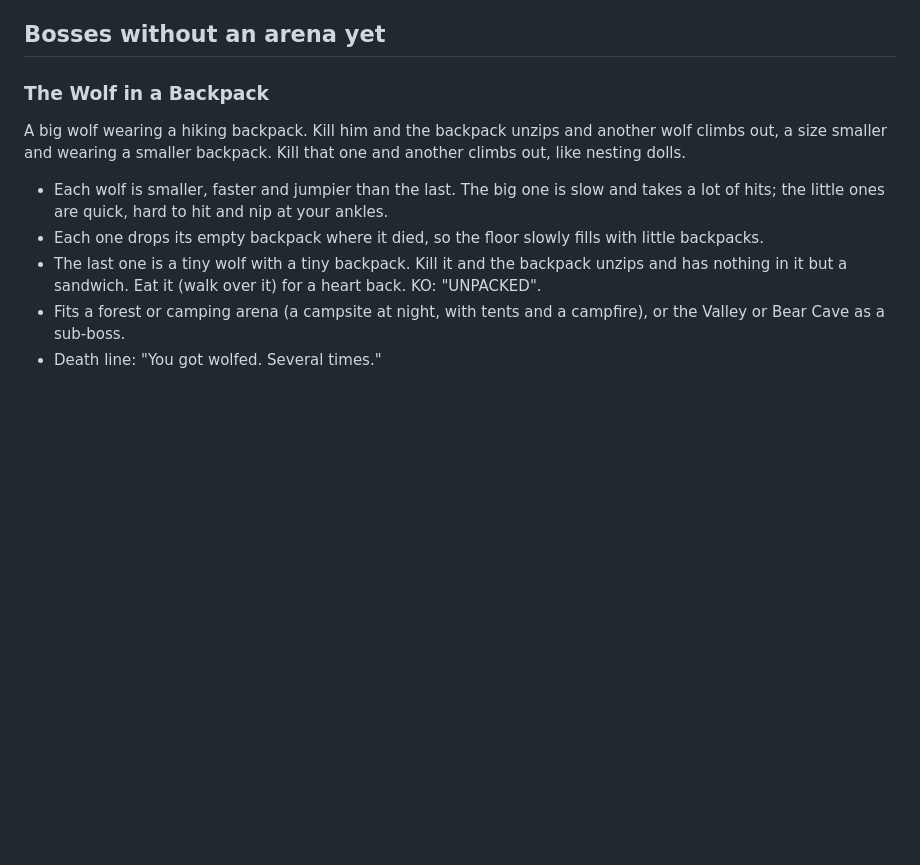
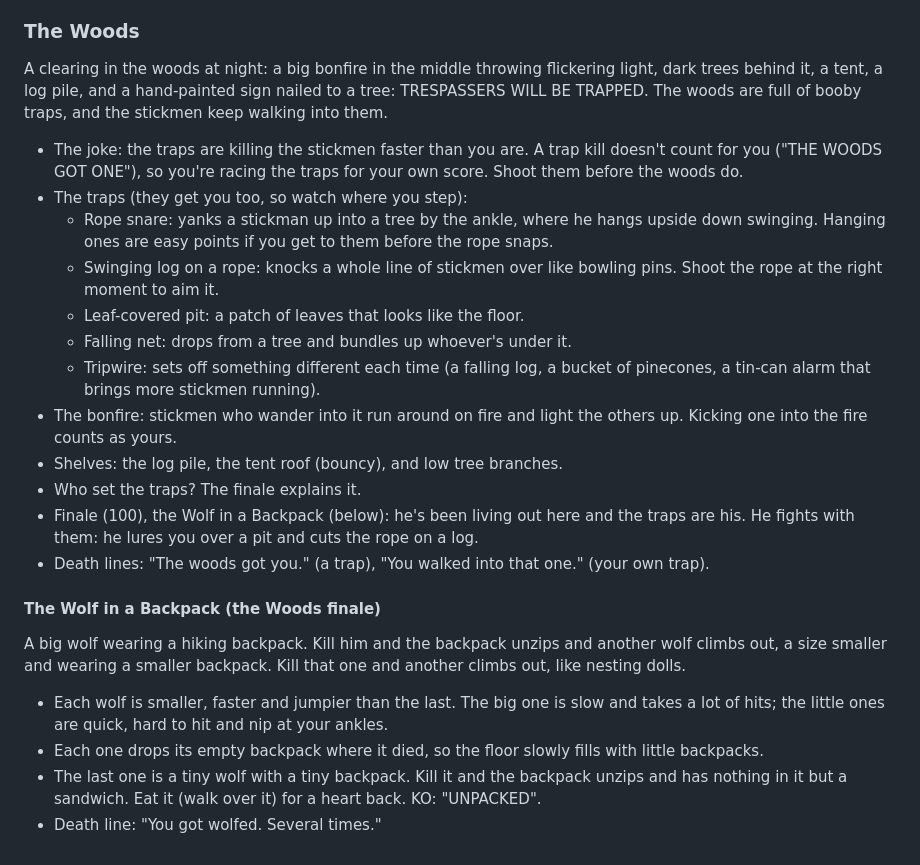
Before and after one commit to jigoleberks/rainbowed, a Markdown page: IDEAS.md, the part around the change. GitHub-like rendering; blank space fills up the shorter version.

Commit message:
IDEAS: the Woods, with booby traps and the Wolf in a Backpack as the finale
Co-Authored-By: Claude Opus 5.5 <noreply@anthropic.com>
Claude-Session: https://claude.ai/code/session_01H47j4472NUQTwhtF41YNXS

```diff
--- a/IDEAS.md
+++ b/IDEAS.md
@@ -208,9 +208,31 @@ a QUIET PLEASE sign, and the Librarian at the front desk, glaring over her glass
 - Death lines: "Your library card has been revoked." (the Librarian), "Volume Z got you."
   (the Encyclopedia Set).
 
-## Bosses without an arena yet
+### The Woods
+A clearing in the woods at night: a big bonfire in the middle throwing flickering light, dark
+trees behind it, a tent, a log pile, and a hand-painted sign nailed to a tree: TRESPASSERS
+WILL BE TRAPPED. The woods are full of booby traps, and the stickmen keep walking into them.
+- The joke: the traps are killing the stickmen faster than you are. A trap kill doesn't count
+  for you ("THE WOODS GOT ONE"), so you're racing the traps for your own score. Shoot them
+  before the woods do.
+- The traps (they get you too, so watch where you step):
+  - Rope snare: yanks a stickman up into a tree by the ankle, where he hangs upside down
+    swinging. Hanging ones are easy points if you get to them before the rope snaps.
+  - Swinging log on a rope: knocks a whole line of stickmen over like bowling pins. Shoot
+    the rope at the right moment to aim it.
+  - Leaf-covered pit: a patch of leaves that looks like the floor.
+  - Falling net: drops from a tree and bundles up whoever's under it.
+  - Tripwire: sets off something different each time (a falling log, a bucket of pinecones,
+    a tin-can alarm that brings more stickmen running).
+- The bonfire: stickmen who wander into it run around on fire and light the others up.
+  Kicking one into the fire counts as yours.
+- Shelves: the log pile, the tent roof (bouncy), and low tree branches.
+- Who set the traps? The finale explains it.
+- Finale (100), the Wolf in a Backpack (below): he's been living out here and the traps are
+  his. He fights with them: he lures you over a pit and cuts the rope on a log.
+- Death lines: "The woods got you." (a trap), "You walked into that one." (your own trap).
 
-### The Wolf in a Backpack
+#### The Wolf in a Backpack (the Woods finale)
 A big wolf wearing a hiking backpack. Kill him and the backpack unzips and another wolf climbs
 out, a size smaller and wearing a smaller backpack. Kill that one and another climbs out, like
 nesting dolls.
@@ -220,6 +242,4 @@ nesting dolls.
   backpacks.
 - The last one is a tiny wolf with a tiny backpack. Kill it and the backpack unzips and has
   nothing in it but a sandwich. Eat it (walk over it) for a heart back. KO: "UNPACKED".
-- Fits a forest or camping arena (a campsite at night, with tents and a campfire), or the
-  Valley or Bear Cave as a sub-boss.
 - Death line: "You got wolfed. Several times."
```
